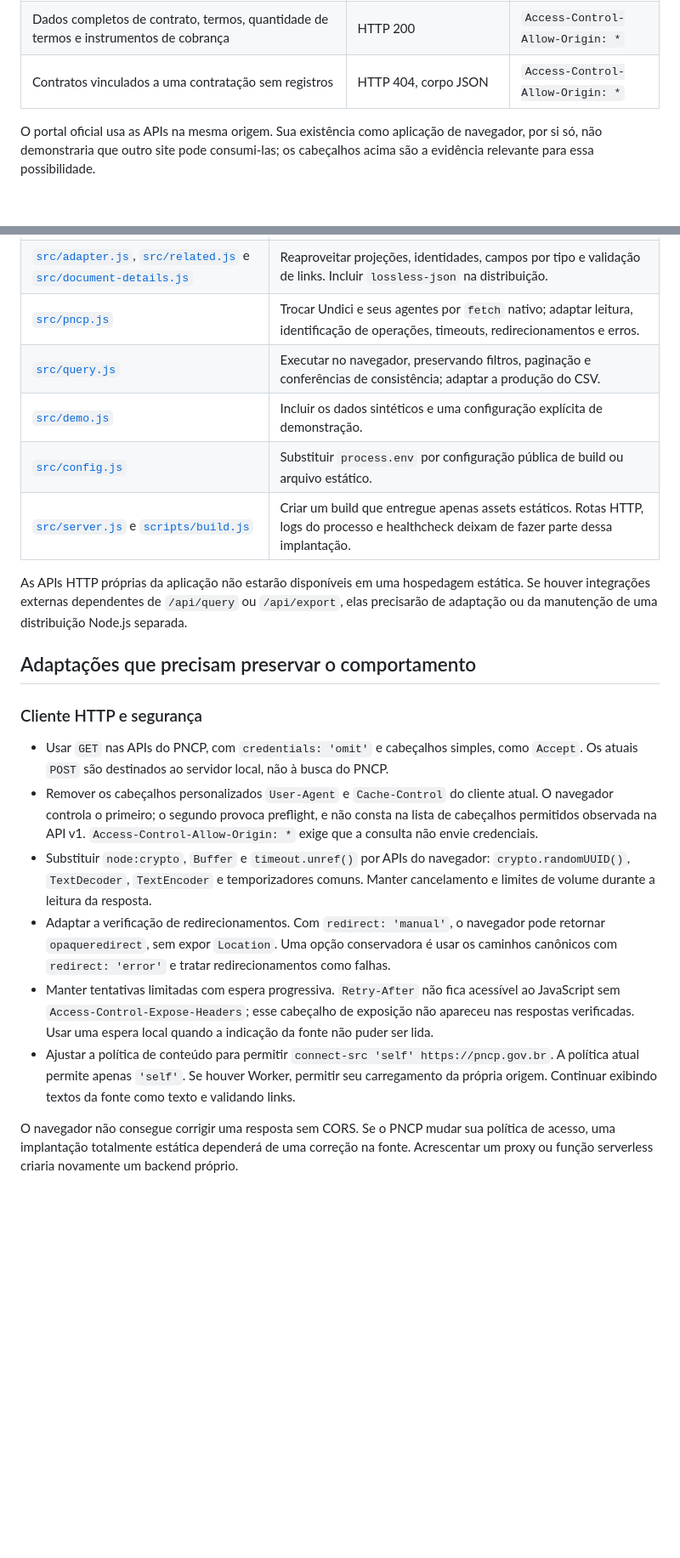
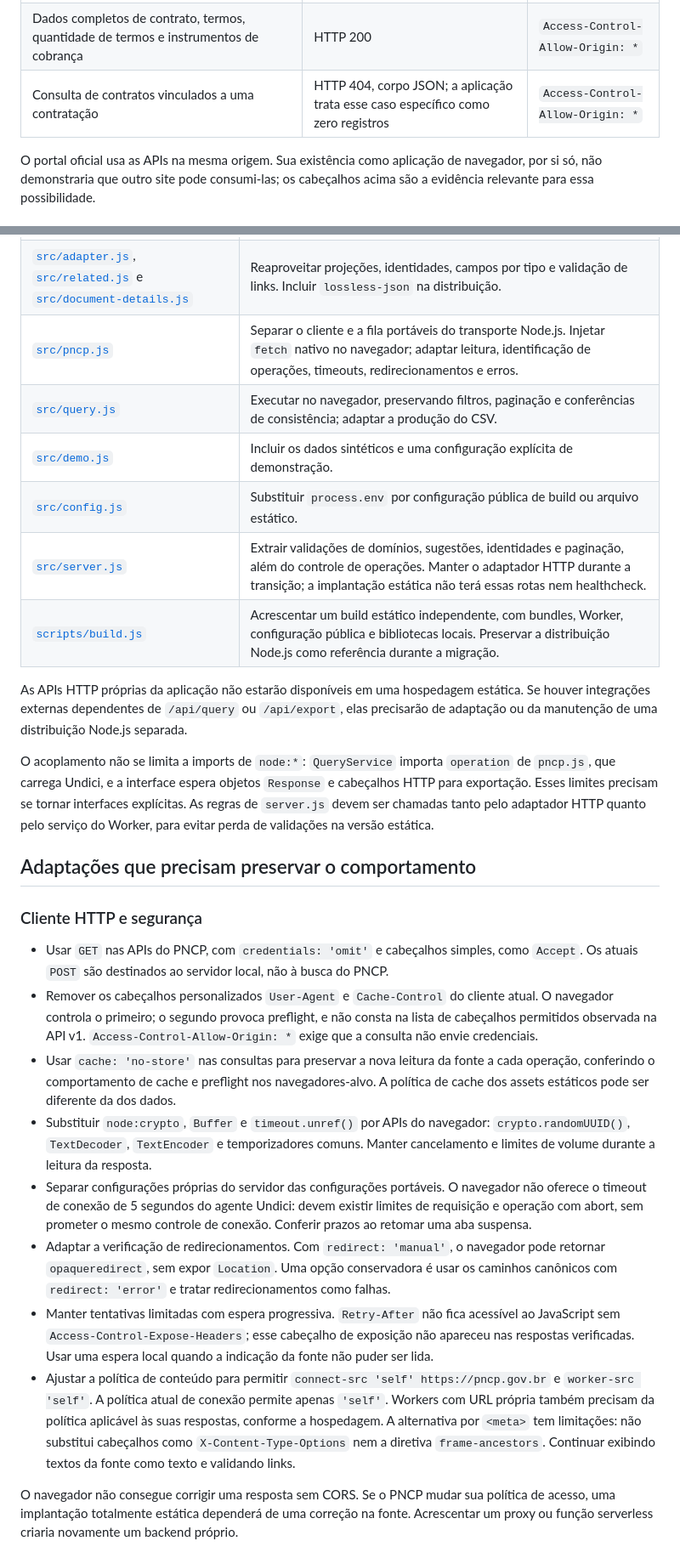
Before and after one commit to victorgmbraga/compras-web, a Markdown page: docs/viabilidade-browser.md, 2 parts joined by grey strips. Shown at 85% size. GitHub-like rendering; blank space fills up the shorter version.

```diff
--- a/docs/viabilidade-browser.md
+++ b/docs/viabilidade-browser.md
@@ -28,7 +28,7 @@ Foram feitas requisições HTTPS reais, com verificação TLS ativa, `Origin: ht
 | Itens, quantidade, arquivos, histórico e atas de uma contratação | HTTP 200 | `Access-Control-Allow-Origin: *` |
 | Dados completos, partes envolvidas e contratos de uma ata | HTTP 200 | `Access-Control-Allow-Origin: *` |
 | Dados completos de contrato, termos, quantidade de termos e instrumentos de cobrança | HTTP 200 | `Access-Control-Allow-Origin: *` |
-| Contratos vinculados a uma contratação sem registros | HTTP 404, corpo JSON | `Access-Control-Allow-Origin: *` |
+| Consulta de contratos vinculados a uma contratação | HTTP 404, corpo JSON; a aplicação trata esse caso específico como zero registros | `Access-Control-Allow-Origin: *` |
 
 O portal oficial usa as APIs na mesma origem. Sua existência como aplicação de navegador, por si só, não demonstraria que outro site pode consumi-las; os cabeçalhos acima são a evidência relevante para essa possibilidade.
 
@@ -62,13 +64,16 @@ flowchart LR
 | [`src/schema.js`](../src/schema.js) e catálogo de argumentos | Gerar esquema estático ou incluí-lo no bundle. Preservar colunas, tipos, limites e compatibilidade dos 80 filtros. |
 | [`src/validation.js`](../src/validation.js), [`src/filter-domains.js`](../src/filter-domains.js) e [`src/errors.js`](../src/errors.js) | Reaproveitar as regras. A validação local continua conferindo domínios obtidos do PNCP. |
 | [`src/adapter.js`](../src/adapter.js), [`src/related.js`](../src/related.js) e [`src/document-details.js`](../src/document-details.js) | Reaproveitar projeções, identidades, campos por tipo e validação de links. Incluir `lossless-json` na distribuição. |
-| [`src/pncp.js`](../src/pncp.js) | Trocar Undici e seus agentes por `fetch` nativo; adaptar leitura, identificação de operações, timeouts, redirecionamentos e erros. |
+| [`src/pncp.js`](../src/pncp.js) | Separar o cliente e a fila portáveis do transporte Node.js. Injetar `fetch` nativo no navegador; adaptar leitura, identificação de operações, timeouts, redirecionamentos e erros. |
 | [`src/query.js`](../src/query.js) | Executar no navegador, preservando filtros, paginação e conferências de consistência; adaptar a produção do CSV. |
 | [`src/demo.js`](../src/demo.js) | Incluir os dados sintéticos e uma configuração explícita de demonstração. |
 | [`src/config.js`](../src/config.js) | Substituir `process.env` por configuração pública de build ou arquivo estático. |
-| [`src/server.js`](../src/server.js) e [`scripts/build.js`](../scripts/build.js) | Criar um build que entregue apenas assets estáticos. Rotas HTTP, logs do processo e healthcheck deixam de fazer parte dessa implantação. |
+| [`src/server.js`](../src/server.js) | Extrair validações de domínios, sugestões, identidades e paginação, além do controle de operações. Manter o adaptador HTTP durante a transição; a implantação estática não terá essas rotas nem healthcheck. |
+| [`scripts/build.js`](../scripts/build.js) | Acrescentar um build estático independente, com bundles, Worker, configuração pública e bibliotecas locais. Preservar a distribuição Node.js como referência durante a migração. |
 
 As APIs HTTP próprias da aplicação não estarão disponíveis em uma hospedagem estática. Se houver integrações externas dependentes de `/api/query` ou `/api/export`, elas precisarão de adaptação ou da manutenção de uma distribuição Node.js separada.
+
+O acoplamento não se limita a imports de `node:*`: `QueryService` importa `operation` de `pncp.js`, que carrega Undici, e a interface espera objetos `Response` e cabeçalhos HTTP para exportação. Esses limites precisam se tornar interfaces explícitas. As regras de `server.js` devem ser chamadas tanto pelo adaptador HTTP quanto pelo serviço do Worker, para evitar perda de validações na versão estática.
 
 ## Adaptações que precisam preservar o comportamento
 
@@ -76,10 +81,12 @@ As APIs HTTP próprias da aplicação não estarão disponíveis em uma hospedag
 
 - Usar `GET` nas APIs do PNCP, com `credentials: 'omit'` e cabeçalhos simples, como `Accept`. Os atuais `POST` são destinados ao servidor local, não à busca do PNCP.
 - Remover os cabeçalhos personalizados `User-Agent` e `Cache-Control` do cliente atual. O navegador controla o primeiro; o segundo provoca preflight, e não consta na lista de cabeçalhos permitidos observada na API v1. `Access-Control-Allow-Origin: *` exige que a consulta não envie credenciais.
+- Usar `cache: 'no-store'` nas consultas para preservar a nova leitura da fonte a cada operação, conferindo o comportamento de cache e preflight nos navegadores-alvo. A política de cache dos assets estáticos pode ser diferente da dos dados.
 - Substituir `node:crypto`, `Buffer` e `timeout.unref()` por APIs do navegador: `crypto.randomUUID()`, `TextDecoder`, `TextEncoder` e temporizadores comuns. Manter cancelamento e limites de volume durante a leitura da resposta.
+- Separar configurações próprias do servidor das configurações portáveis. O navegador não oferece o timeout de conexão de 5 segundos do agente Undici: devem existir limites de requisição e operação com abort, sem prometer o mesmo controle de conexão. Conferir prazos ao retomar uma aba suspensa.
 - Adaptar a verificação de redirecionamentos. Com `redirect: 'manual'`, o navegador pode retornar `opaqueredirect`, sem expor `Location`. Uma opção conservadora é usar os caminhos canônicos com `redirect: 'error'` e tratar redirecionamentos como falhas.
 - Manter tentativas limitadas com espera progressiva. `Retry-After` não fica acessível ao JavaScript sem `Access-Control-Expose-Headers`; esse cabeçalho de exposição não apareceu nas respostas verificadas. Usar uma espera local quando a indicação da fonte não puder ser lida.
-- Ajustar a política de conteúdo para permitir `connect-src 'self' https://pncp.gov.br`. A política atual permite apenas `'self'`. Se houver Worker, permitir seu carregamento da própria origem. Continuar exibindo textos da fonte como texto e validando links.
+- Ajustar a política de conteúdo para permitir `connect-src 'self' https://pncp.gov.br` e `worker-src 'self'`. A política atual de conexão permite apenas `'self'`. Workers com URL própria também precisam da política aplicável às suas respostas, conforme a hospedagem. A alternativa por `<meta>` tem limitações: não substitui cabeçalhos como `X-Content-Type-Options` nem a diretiva `frame-ancestors`. Continuar exibindo textos da fonte como texto e validando links.
 
 O navegador não consegue corrigir uma resposta sem CORS. Se o PNCP mudar sua política de acesso, uma implantação totalmente estática dependerá de uma correção na fonte. Acrescentar um proxy ou função serverless criaria novamente um backend próprio.
 
```
Also changed, not shown: other parts of docs/viabilidade-browser.md (+21 -15 lines), README.md (+1 -0 lines), docs/plano-implementacao-browser.md (added, +195 -0 lines).
